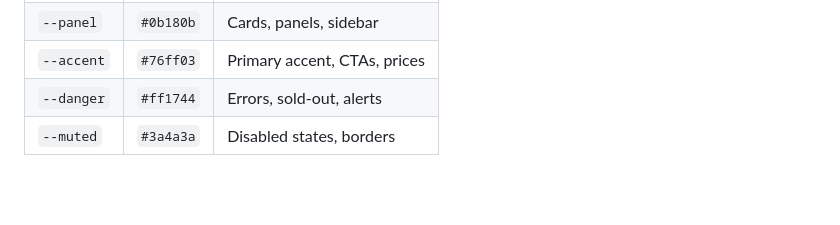
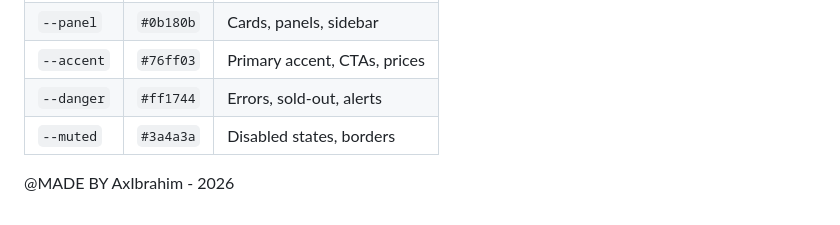
Before and after one commit to Axibrahim/in-your-soul, a Markdown page: README.md, the part around the change. Drawn GitHub-style; blank space fills up the shorter version.

```diff
--- a/README.md
+++ b/README.md
@@ -166,3 +166,9 @@ app/static/videos/hero.mp4
 | `--accent`| `#76ff03` | Primary accent, CTAs, prices |
 | `--danger`| `#ff1744` | Errors, sold-out, alerts     |
 | `--muted` | `#3a4a3a` | Disabled states, borders     |
+
+
+
+
+
+@MADE BY AxIbrahim - 2026
```
